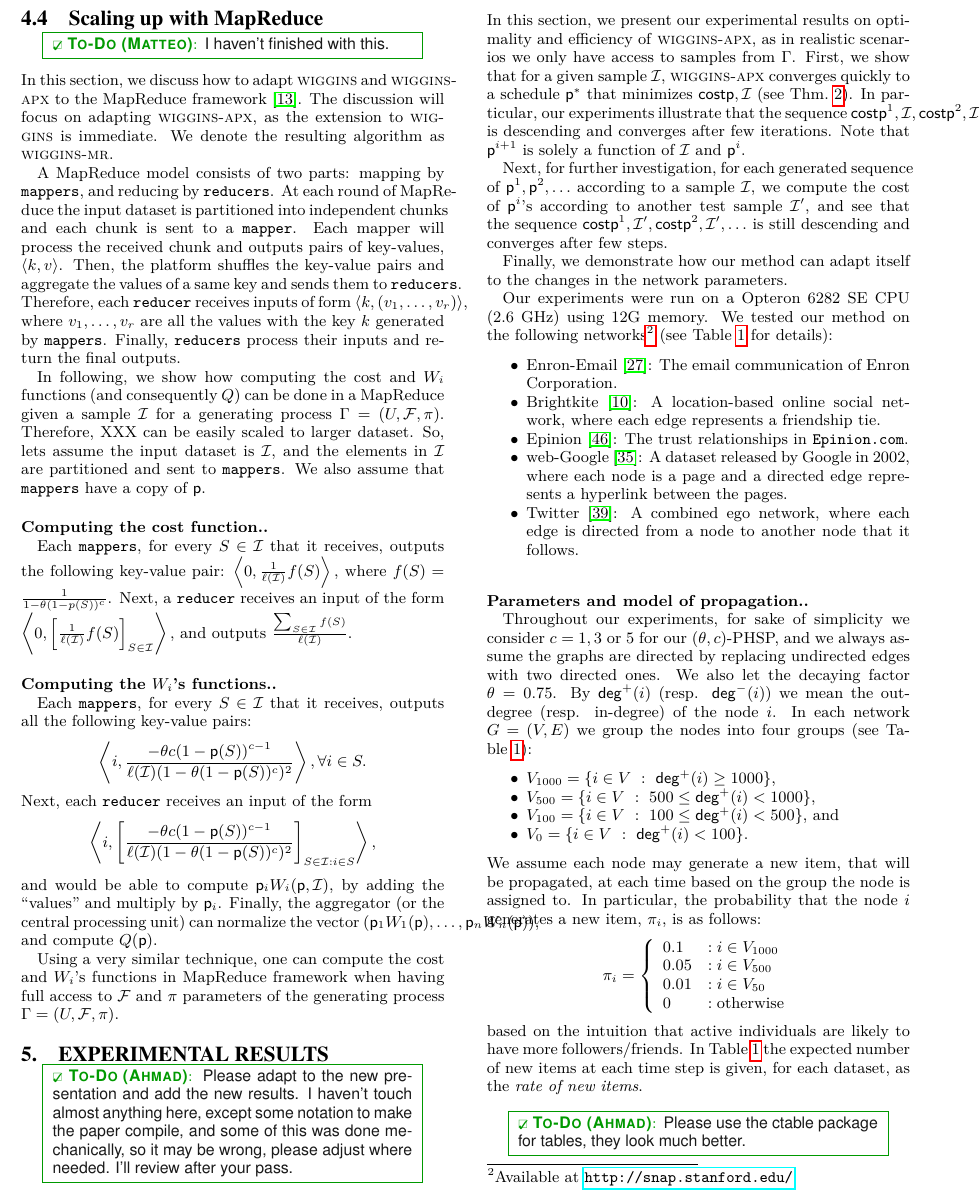
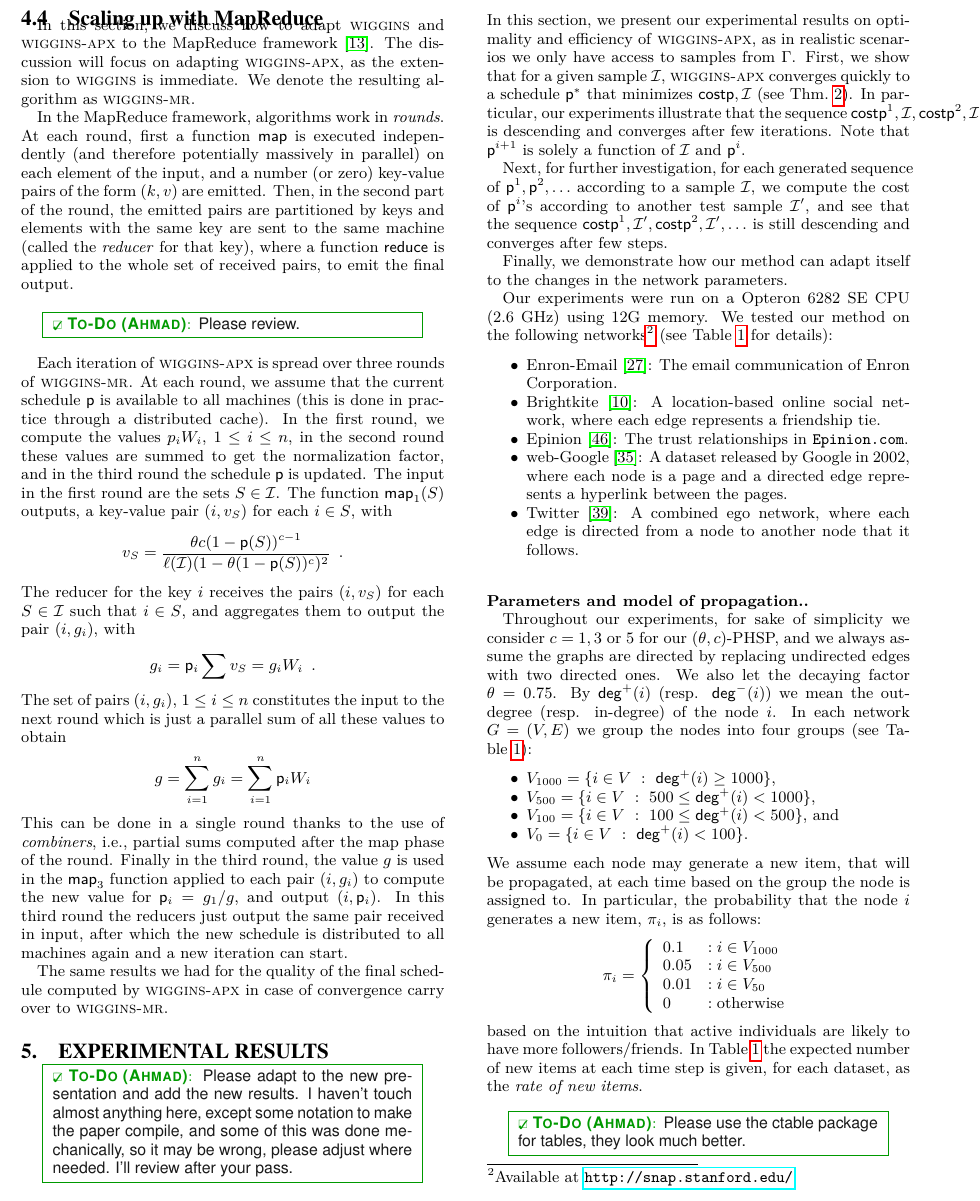
Before and after one commit to rionda/wiggins, a LaTeX paper (paper/wiggins.tex, which reads paper/tex/method.tex): part of page 8 of 14, cut so that both start at the same text. Compiled offline with pdfLaTeX.

Commit message:
Rewrite MapReduce section.

```diff
--- a/paper/tex/method.tex
+++ b/paper/tex/method.tex
@@ -656,81 +656,52 @@ $\Sample \leftarrow \emptyset$\;
 %
 %
 \subsection{Scaling up with MapReduce}\label{sec:mapreduce}
-\todo[Matteo]{I haven't finished with this.}
 In this section, we discuss how to adapt \algoname and \algonameapx to the
 MapReduce framework~\citep{dean2008mapreduce}. The discussion will focus on
 adapting \algonameapx, as the extension to \algoname is immediate. We denote the
 resulting algorithm as \algonamemr.
 
-A MapReduce model consists of two parts: mapping by \texttt{mappers}, and
-reducing by \texttt{reducers}. At each round of MapReduce the input dataset is
-partitioned into independent chunks and each chunk is sent to a \texttt{mapper}.
-Each mapper will process the received chunk and outputs pairs of key-values,
-$\langle k, v \rangle$. Then, the  platform shuffles the key-value pairs and
-aggregate the values of a same key and sends them to \texttt{reducers}.
-Therefore, each \texttt{reducer} receives inputs of form $\langle k, (v_1,
-\ldots, v_r) \rangle$, where $v_1, \ldots, v_r$ are all the values with the key
-$k$ generated by \texttt{mappers}. Finally, \texttt{reducers} process their
-inputs and return the final outputs.
+In the MapReduce framework, algorithms work in \emph{rounds}. At each round,
+first a function $\mathsf{map}$ is executed independently (and therefore
+potentially massively in parallel) on each element of the input, and a number
+(or zero) key-value pairs of the form $(k,v)$ are emitted.  Then, in the second
+part of the round, the emitted pairs are partitioned by keys and elements with
+the same key are sent to the same machine (called the \emph{reducer} for that
+key), where a function $\mathsf{reduce}$ is applied to the whole set of received
+pairs, to emit the final output.
 
-In following, we show how computing the cost and $W_i$ functions (and
-consequently $Q$)  can be done in a MapReduce given a sample $\Sample$ for a
-generating process $\sys=(U,\family,\pi)$. Therefore, XXX can be easily scaled to larger dataset.
-%for a generating process $\sys=(U,\family,\pi)$, with  full access to $\family$ and $\pi$. In a very similar argument, the method extends to the case when we only have access to a sample  $\Sample$ of $\family$ and we have to compute the cost and $W_i$ functions according to the sample $\Sample$.
-So, lets assume the input dataset is $\Sample$, and the elements in $\Sample$ are partitioned and sent to \texttt{mappers}. We also assume that \texttt{mappers} have a copy of $\sched$.
+\todo[Ahmad]{Please review.}
 
+Each iteration of \algonameapx is spread over three rounds of \algonamemr. At
+each round, we assume that the current schedule $\sched$ is available to all
+machines (this is done in practice through a distributed cache). In the first
+round, we compute the values $p_iW_i$, $1\le i\le n$, in the second round these
+values are summed to get the normalization factor, and in the third round the
+schedule $\sched$ is updated. The input in the first round are the sets
+$S\in\Sample$. The function $\mathsf{map}_1(S)$ outputs, a key-value pair
+$(i,v_S)$ for each $i\in S$, with
+\[
+	v_S = \frac{\theta c
+		(1-\sched(S))^{c-1}}{\ell(\Sample)(1-\theta(1-\sched(S))^c)^2}\enspace.
+\]
+The reducer for the key $i$ receives the pairs $(i,v_S)$ for each $S\in\Sample$
+such that $i\in S$, and aggregates them to output the pair $(i,g_i)$, with
+\[
+g_i=\sched_i\sum v_S = g_i W_i\enspace.
+\]
+The set of pairs $(i, g_i)$, $1\le i\le n$ constitutes the input to the
+next round which is just a parallel sum of all these values to obtain
+\[
+	g = \sum_{i=1}^n g_i = \sum_{i=1}^n\sched_iW_i
+\]
+This can be done in a single round thanks to the use of \emph{combiners}, i.e.,
+partial sums computed after the map phase of the round. Finally in the third
+round, the value $g$ is used in the $\mathsf{map}_3$ function applied to each
+pair $(i, g_i)$ to
+compute the new value for $\sched_i = g_1 / g$, and output $(i,\sched_i)$. In
+this third round the reducers just output the same pair received in input,
+after which the new schedule is distributed to all machines again and a new
+iteration can start.
 
-\paragraph{\bf Computing the cost function.}
-Each \texttt{mappers}, for every $S\in \Sample$ that it receives, outputs the following key-value pair:
-$\left\langle 0,  \frac{1}{\ell(\Sample)}f(S) \right\rangle,$
-where $f(S) = \frac{1}{1- \theta(1-p(S))^c}$.
-Next, a \texttt{reducer} receives an input of the form
-$\left\langle 0,  \left[\frac{1}{\ell(\Sample)}f(S)\right]_{S\in \Sample}  \right\rangle,$
-and outputs $\frac{\sum_{S\in \Sample}f(S)}{\ell(\Sample)}$.
-
-\paragraph{\bf Computing  the $W_i$'s functions.}
-Each \texttt{mappers}, for every $S\in \Sample$ that it receives, outputs all the following key-value pairs:
-$$\left\langle i,  \frac{-\theta c (1-\sched(S))^{c-1}}{\ell(\Sample)(1-\theta(1-\sched(S))^c)^2} \right\rangle, \forall i \in S.$$
-Next, each \texttt{reducer} receives an input of the form
-$$\left\langle i,  \left[\frac{-\theta c (1-\sched(S))^{c-1}}{\ell(\Sample)(1-\theta(1-\sched(S))^c)^2}\right]_{S\in \Sample: i\in S} \right\rangle,$$
-and would be able to compute $\sched_iW_i(\sched, \Sample)$, by adding the ``values'' and multiply by $\sched_i$.
-% $$\sched_iW_i(\sched) = \sum_{S: i\in S}\frac{-\theta}{\ell(\Sample)\paran{1-\theta(1-\sched(S))}^2}.$$
-Finally, the aggregator (or the central processing unit) can normalize the vector $(\sched_1W_1(\sched), \ldots, \sched_nW_n(\sched))$, and compute $Q(\sched)$.
-
-Using a very similar technique, one can compute the cost and $W_i$'s functions
-in MapReduce framework when having full access to $\family$ and $\pi$ parameters
-of the generating process $\sys=(U,\family,\pi)$.
-%Each \texttt{mappers}, for every $S\in \Sample'$ that it receives, outputs all the following key-value pairs:
-%$$\left\langle i,  \frac{\theta^2 f(S)^2}{|\Sample'|} \right\rangle, \forall i \in S.$$
-%Next, each \texttt{reducer} receives an input of the form
-%$$\left\langle i,  \left[\frac{\theta^2 f(S)^2}{|\Sample'|}\right]_{S\in \Sample': i\in S} \right\rangle,$$
-%and would be able to compute the $i$-th coordinate of the gradient:
-%$$\frac{\partial}{\partial \sched_i} \cost{\sched} = - \frac{\theta^2}{|\Sample'|}\sum_{S\in \Sample': i\in S} f(S)^2.$$
-
-% Now, we show how each round of iteration in Algorithm~\ref{alg:optimizer} can be implemented in a MapReduce model: Note that the goal in each iteration is to compute
-% $$c_i = \sum_{S\in \M: i\in S} \paran{\frac{\sched_i}{\sum_{j\in S}\sched_j}}^2,$$
-% for $1 \leq i \leq n$. The input dataset is $\M$, and the informed sets in $\M$ are partitioned and sent to \texttt{mappers}. We also assume that \texttt{mappers} have a copy of $\sched$. Each \texttt{mapper} for any $S\in\M$ that it receives, outputs all the following key-value pairs:
-% $$\langle i,  (\paran{\sched_i, p(S)})\rangle, \forall i \in S,$$
-% where $p(S) = \sum_{j\in S} \sched_j$ (note that each value is also an ordered pair).
-% Next, each \texttt{reducer} receives inputs of form $\langle i, [(\sched_i, p(S_1)), \ldots, (\sched_i, p(S_r))]\rangle$
-% where $S_1, \ldots, S_r$ are all the informed set in $\M$ that include the node $i$, and outputs
-% $$c_i = \sum_{t=1}^r \paran{\frac{\sched_i}{\sum_{j\in S_t} \sched_j}}^2,$$
-% which is the result of one iteration in Algorithm~\ref{alg:optimizer}.
-%
-% Note that the running time of $\optimizer$ is $O(|\M|)$ (linear) given a constant number of iterations. In particular, if $|\M| = O(|V|+|E|)$ the whole process of sampling and optimizing is linear in the network size, where $V$ and $E$ are the nodes and edges sets of the network, respectively.
-%
-% Given a schedule $\sched=(\sched_1,\dots,\sched_n)$ the expected time to probe at least one node in a set $S$ is $\frac{1}{\sum_{j\in S}\sched_j} $. Since $\pi(S)$ is the probability of generating an item that is distributed to an informed set $S$, the cost of schedule $\sched$ is
-% $\cost{\sched} =\sum_{S\subseteq V} \frac{\pi(S)}{\sum_{j\in S} \sched_j},$ and our goal is to compute an optimal schedule $\sched^*=\arg\min_{\sched} \cost{\sched,\pi}$. There are two main difficulties in computing the optimal schedule: (1) the number of terms in the expression for the cost is exponential in $n$; and (2) we do not know that distribution $\pi$, and it can vary in time.
-%
-% Our solution consists of two major components. We first prove, and demonstrate in simulations, that a relatively small sample size is sufficient to characterize
-% a close to optimal schedule, we then show how to efficiently compute an optimal schedule with respect to the sample.
-% Both parts use the following derivation for the cost function. Intuitively, this expression
-% ``distribute'' the cost of finding an item between the vertices of the set that receives this item (we give more intuition for using this form later).
-%
-% \begin{eqnarray}
-% \label{eq:cost}
-% \cost{p}&= &\sum_{S\subseteq V} \frac{\pi(S)}{\sum_{j\in S} \sched_j} \nonumber \\
-% &=& \sum_{i\in V} \sum_{S:i\in S} \frac{\pi(S)}{\sum_{j\in S} \sched_j} \frac{\sched_i}{\sum_{j\in S} \sched_j}  \nonumber
-% \\ &=&
-%  \sum_{i\in V} \frac{1} {\sched_i}\sum_{S:i\in S} \pi(S) \left( \frac{\sched_i}{\sum_{j\in S} \sched_j} \right )^2
-%  \end{eqnarray}
+The same results we had for the quality of the final schedule computed by
+\algonameapx in case of convergence carry over to \algonamemr.
```
